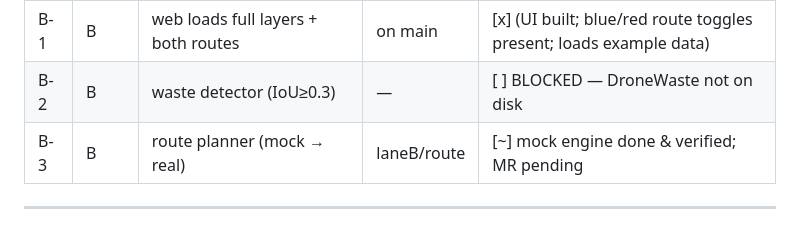
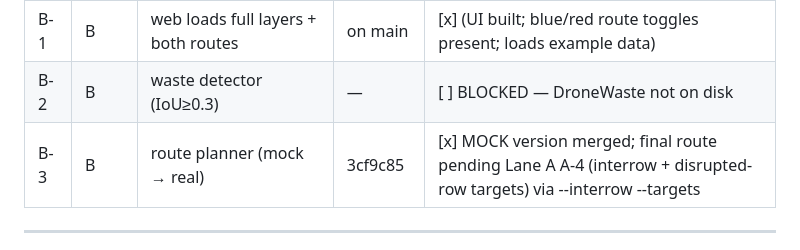
Before and after one commit to lukabatoni/Gigahack_Vineyard, a Markdown page: docs_state/50_PARALLEL_WORK.md, the part around the change. Drawn GitHub-style.

Commit message:
docs: mark milestone B-3 merged in ledger
Co-Authored-By: Claude Opus 4.8 <noreply@anthropic.com>

```diff
--- a/docs_state/50_PARALLEL_WORK.md
+++ b/docs_state/50_PARALLEL_WORK.md
@@ -249,7 +249,7 @@ Merging is a human decision. After merge, both lanes `git pull --ff-only` on `ma
 | A-4 | A | interrow + global IDs | — | [ ] |
 | B-1 | B | web loads full layers + both routes | on main | [x] (UI built; blue/red route toggles present; loads example data) |
 | B-2 | B | waste detector (IoU≥0.3) | — | [ ] BLOCKED — DroneWaste not on disk |
-| B-3 | B | route planner (mock → real) | laneB/route | [~] mock engine done & verified; MR pending |
+| B-3 | B | route planner (mock → real) | 3cf9c85 | [x] MOCK version merged; final route pending Lane A A-4 (interrow + disrupted-row targets) via --interrow --targets |
 
 ---
 
```
